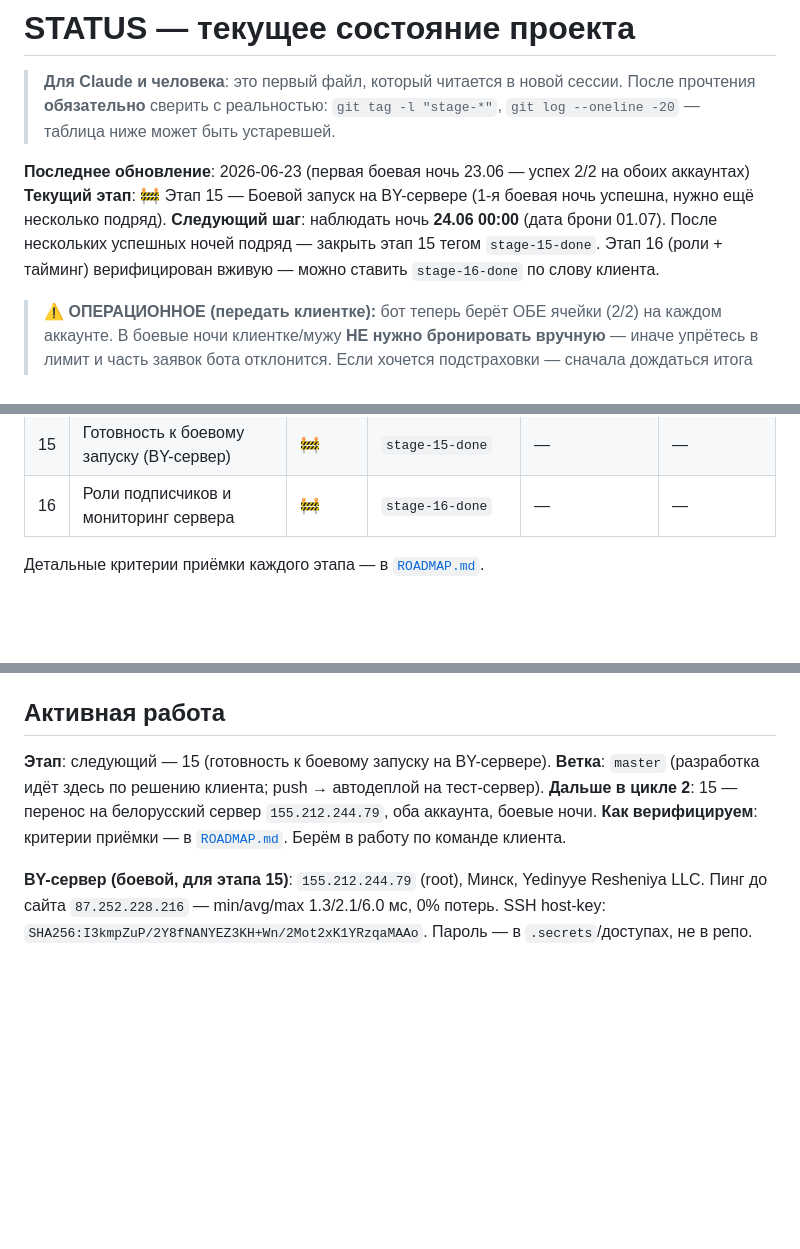
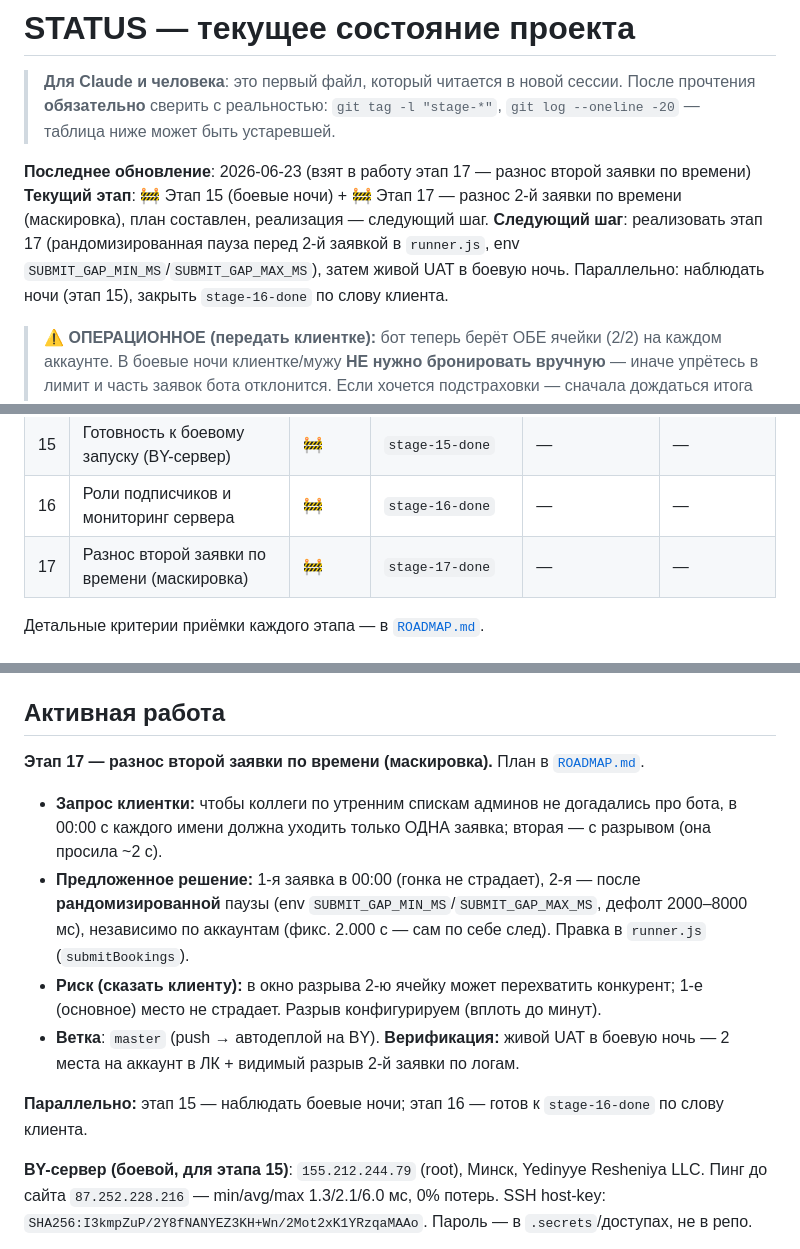
Before and after one commit to dimatolpygin/torgi, a Markdown page: docs/STATUS.md, 3 parts joined by grey strips. Drawn GitHub-style; blank space fills up the shorter version.

```diff
--- a/docs/STATUS.md
+++ b/docs/STATUS.md
@@ -4,9 +4,9 @@
 > прочтения **обязательно** сверить с реальностью: `git tag -l "stage-*"`,
 > `git log --oneline -20` — таблица ниже может быть устаревшей.
 
-**Последнее обновление**: 2026-06-23 (первая боевая ночь 23.06 — успех 2/2 на обоих аккаунтах)
-**Текущий этап**: 🚧 Этап 15 — Боевой запуск на BY-сервере (1-я боевая ночь успешна, нужно ещё несколько подряд).
-**Следующий шаг**: наблюдать ночь **24.06 00:00** (дата брони 01.07). После нескольких успешных ночей подряд — закрыть этап 15 тегом `stage-15-done`. Этап 16 (роли + тайминг) верифицирован вживую — можно ставить `stage-16-done` по слову клиента.
+**Последнее обновление**: 2026-06-23 (взят в работу этап 17 — разнос второй заявки по времени)
+**Текущий этап**: 🚧 Этап 15 (боевые ночи) + 🚧 Этап 17 — разнос 2-й заявки по времени (маскировка), план составлен, реализация — следующий шаг.
+**Следующий шаг**: реализовать этап 17 (рандомизированная пауза перед 2-й заявкой в `runner.js`, env `SUBMIT_GAP_MIN_MS`/`SUBMIT_GAP_MAX_MS`), затем живой UAT в боевую ночь. Параллельно: наблюдать ночи (этап 15), закрыть `stage-16-done` по слову клиента.
 
 > ⚠ **ОПЕРАЦИОННОЕ (передать клиентке):** бот теперь берёт ОБЕ ячейки (2/2) на каждом аккаунте. В боевые ночи клиентке/мужу **НЕ нужно бронировать вручную** — иначе упрётесь в лимит и часть заявок бота отклонится. Если хочется подстраховки — сначала дождаться итога бота в Telegram, и только если бот не добрал — добирать вручную.
 
@@ -55,6 +55,7 @@
 | 14 | Финальная проверка с сайтом и надёжность | ✅ | `stage-14-done` | `c4d4758` | 2026-06-21 |
 | 15 | Готовность к боевому запуску (BY-сервер) | 🚧 | `stage-15-done` | — | — |
 | 16 | Роли подписчиков и мониторинг сервера | 🚧 | `stage-16-done` | — | — |
+| 17 | Разнос второй заявки по времени (маскировка) | 🚧 | `stage-17-done` | — | — |
 
 Детальные критерии приёмки каждого этапа — в [`ROADMAP.md`](ROADMAP.md).
 
@@ -82,10 +83,18 @@
 
 ## Активная работа
 
-**Этап**: следующий — 15 (готовность к боевому запуску на BY-сервере).
-**Ветка**: `master` (разработка идёт здесь по решению клиента; push → автодеплой на тест-сервер).
-**Дальше в цикле 2**: 15 — перенос на белорусский сервер `155.212.244.79`, оба аккаунта, боевые ночи.
-**Как верифицируем**: критерии приёмки — в [`ROADMAP.md`](ROADMAP.md). Берём в работу по команде клиента.
+**Этап 17 — разнос второй заявки по времени (маскировка).** План в [`ROADMAP.md`](ROADMAP.md).
+- **Запрос клиентки:** чтобы коллеги по утренним спискам админов не догадались про бота, в 00:00
+  с каждого имени должна уходить только ОДНА заявка; вторая — с разрывом (она просила ~2 с).
+- **Предложенное решение:** 1-я заявка в 00:00 (гонка не страдает), 2-я — после **рандомизированной**
+  паузы (env `SUBMIT_GAP_MIN_MS`/`SUBMIT_GAP_MAX_MS`, дефолт 2000–8000 мс), независимо по аккаунтам
+  (фикс. 2.000 с — сам по себе след). Правка в `runner.js` (`submitBookings`).
+- **Риск (сказать клиенту):** в окно разрыва 2-ю ячейку может перехватить конкурент; 1-е (основное)
+  место не страдает. Разрыв конфигурируем (вплоть до минут).
+- **Ветка**: `master` (push → автодеплой на BY). **Верификация:** живой UAT в боевую ночь — 2 места
+  на аккаунт в ЛК + видимый разрыв 2-й заявки по логам.
+
+**Параллельно:** этап 15 — наблюдать боевые ночи; этап 16 — готов к `stage-16-done` по слову клиента.
 
 **BY-сервер (боевой, для этапа 15)**: `155.212.244.79` (root), Минск, Yedinyye Resheniya LLC. Пинг до сайта `87.252.228.216` — min/avg/max 1.3/2.1/6.0 мс, 0% потерь. SSH host-key: `SHA256:I3kmpZuP/2Y8fNANYEZ3KH+Wn/2Mot2xK1YRzqaMAAo`. Пароль — в `.secrets`/доступах, не в репо.
 
```
Also changed, not shown: docs/ROADMAP.md (+30 -0 lines).
